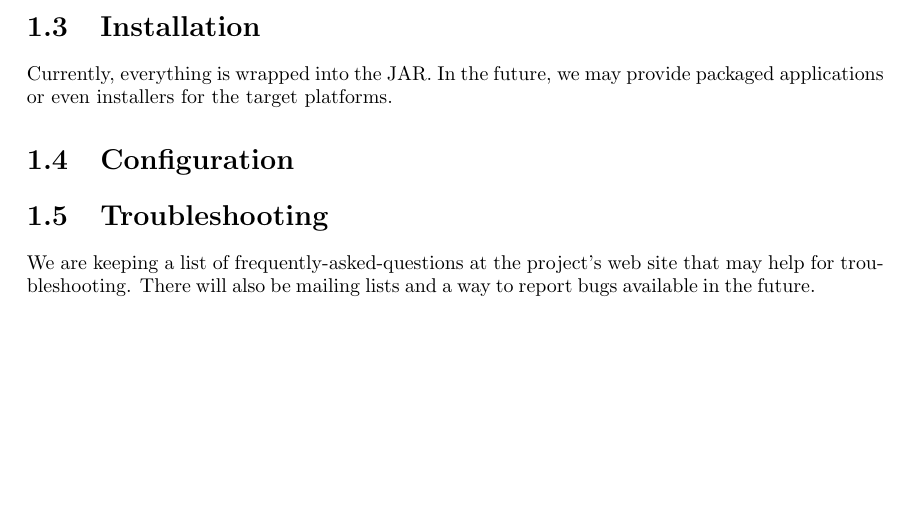
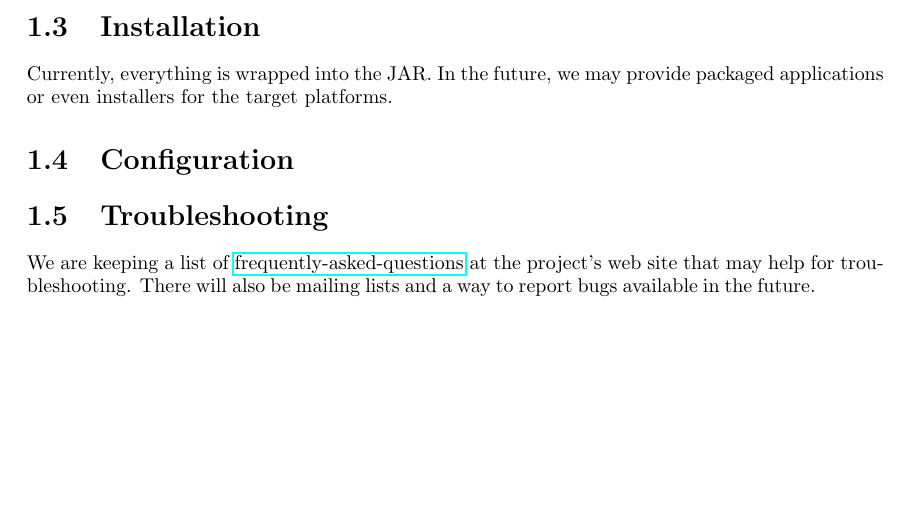
Before and after one commit to SRI-CSL/latextrack, a LaTeX document (all/src/site/tex/manual/manual.tex, which reads all/src/site/tex/manual/installation.tex): part of page 5 of 9, cut so that both start at the same text. Compiled offline with pdfLaTeX; a LaTeX package or settings file that is missing is left out.

Commit message:
- new FAQ for web site and reference in manual to it (still need to fine-tune PDF vs. HTML generation of manual) - more small improvements

```diff
--- a/all/src/site/tex/manual/installation.tex
+++ b/all/src/site/tex/manual/installation.tex
@@ -18,4 +18,4 @@ Currently, everything is wrapped into the JAR.  In the future, we may provide pa
 
 \section{Troubleshooting}
 
-We are keeping a list of frequently-asked-questions at the project's web site that may help for troubleshooting.  There will also be mailing lists and a way to report bugs available in the future.
+We are keeping a list of \href{../../faq.html}{frequently-asked-questions} at the project's web site that may help for troubleshooting.  There will also be mailing lists and a way to report bugs available in the future.
```
Also changed, not shown: 4 other files.
